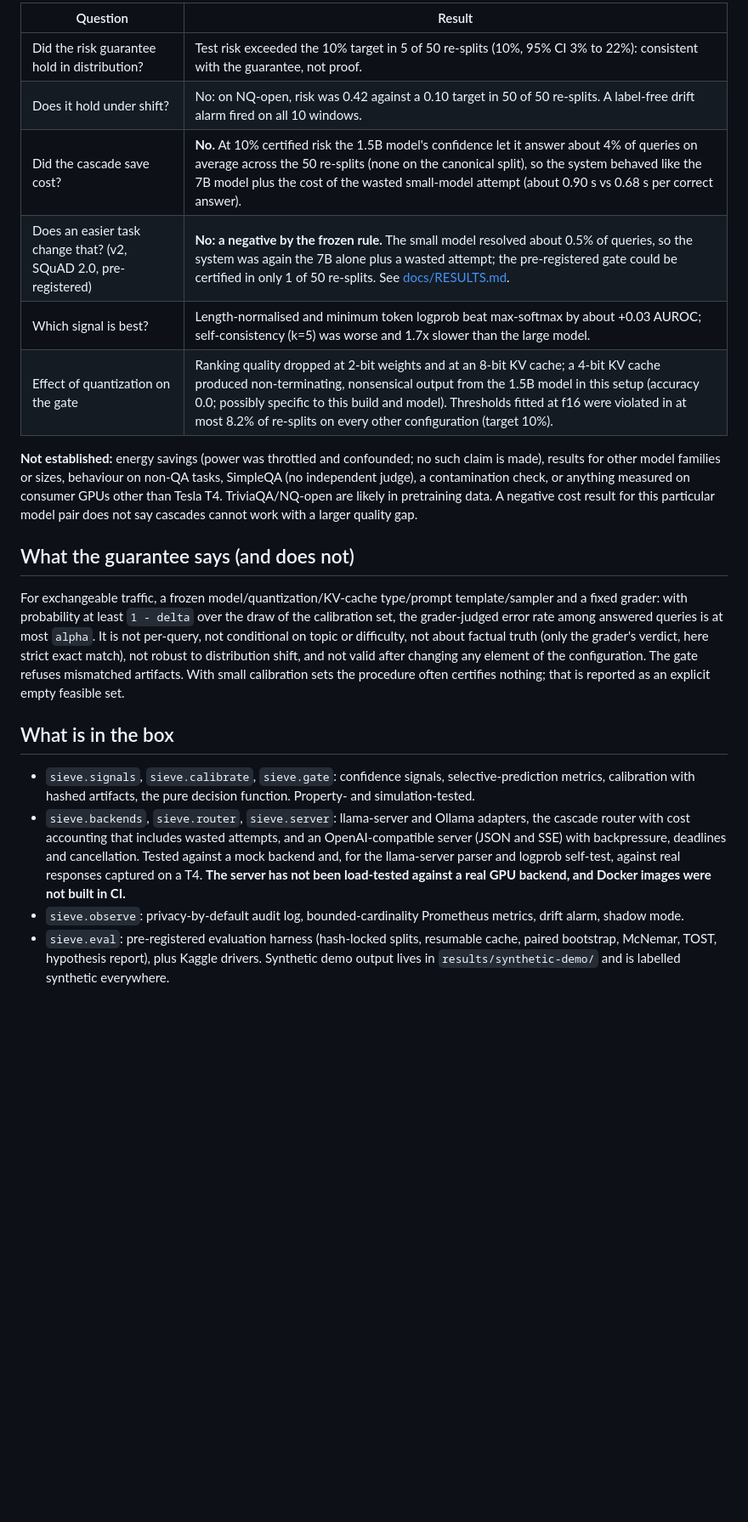
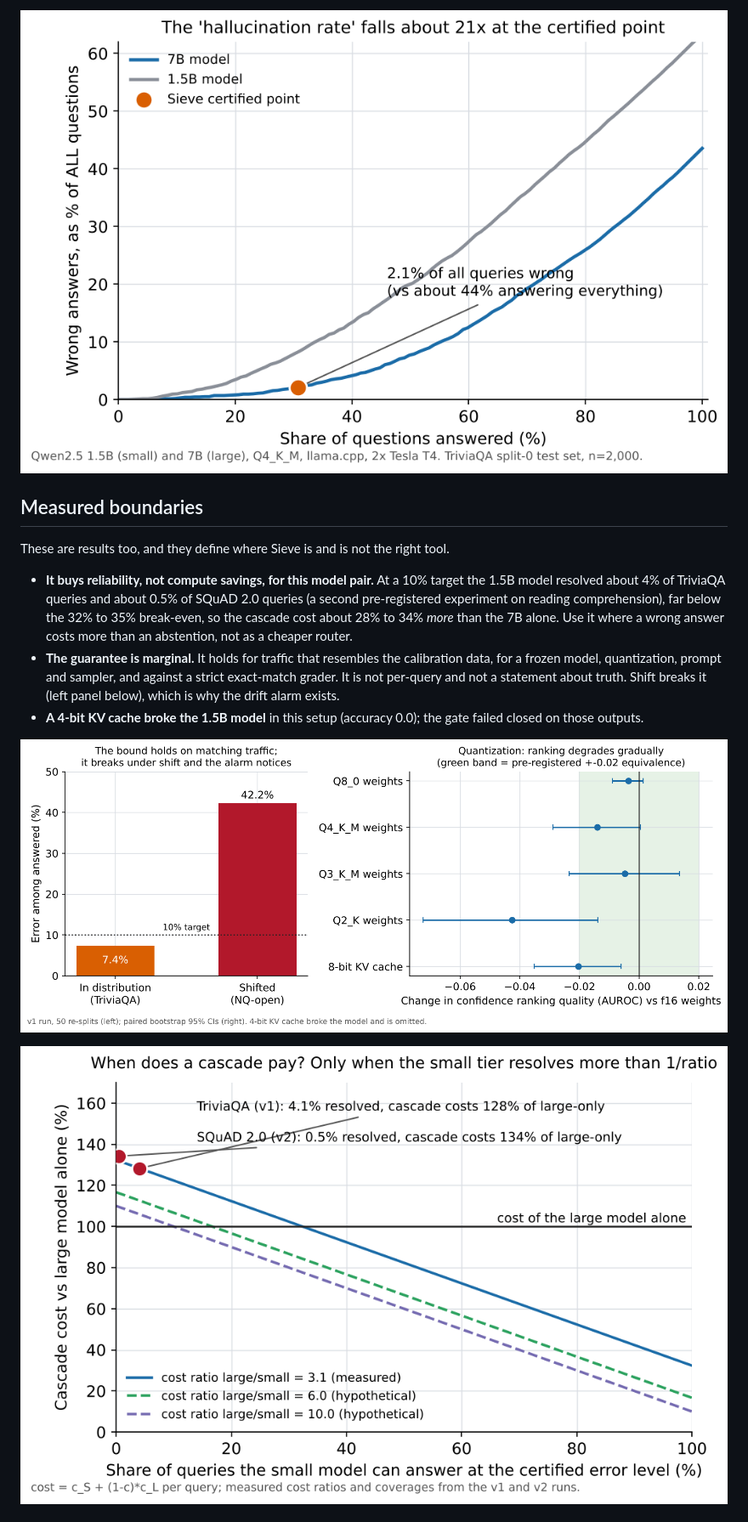
Before and after one commit to sainikethkosaraju/Sieve, a Markdown page: README.md, the part around one of its changes. Shown at 85% size. Drawn GitHub-style; pictures changed too: docs/assets/fig2_wrong_answer_rate.png (added), docs/assets/fig3_cascade_breakeven.png (added), docs/assets/fig4_boundaries.png (added); blank space fills up the shorter version.

```diff
--- a/README.md
+++ b/README.md
@@ -30,38 +30,20 @@ NQ-open / MMLU-Redux; details and caveats in **[docs/RESULTS.md](docs/RESULTS.md
 
-| Question | Result |
-|---|---|
-| Did the risk guarantee hold in distribution? | Test risk exceeded the 10% target in 5 of 50 re-splits (10%, 95% CI 3% to 22%): consistent with the guarantee, not proof. |
-| Does it hold under shift? | No: on NQ-open, risk was 0.42 against a 0.10 target in 50 of 50 re-splits. A label-free drift alarm fired on all 10 windows. |
-| Did the cascade save cost? | **No.** At 10% certified risk the 1.5B model's confidence let it answer about 4% of queries on average across the 50 re-splits (none on the canonical split), so the system behaved like the 7B model plus the cost of the wasted small-model attempt (about 0.90 s vs 0.68 s per correct answer). |
-| Does an easier task change that? (v2, SQuAD 2.0, pre-registered) | **No: a negative by the frozen rule.** The small model resolved about 0.5% of queries, so the system was again the 7B alone plus a wasted attempt; the pre-registered gate could be certified in only 1 of 50 re-splits. See [docs/RESULTS.md](docs/RESULTS.md). |
-| Which signal is best? | Length-normalised and minimum token logprob beat max-softmax by about +0.03 AUROC; self-consistency (k=5) was worse and 1.7x slower than the large model. |
-| Effect of quantization on the gate | Ranking quality dropped at 2-bit weights and at an 8-bit KV cache; a 4-bit KV cache produced non-terminating, nonsensical output from the 1.5B model in this setup (accuracy 0.0; possibly specific to this build and model). Thresholds fitted at f16 were violated in at most 8.2% of re-splits on every other configuration (target 10%). |
+![Wrong answers as a share of all questions, by share answered](docs/assets/fig2_wrong_answer_rate.png)
 
-**Not established:** energy savings (power was throttled and confounded; no such claim is made), results for other
-model families or sizes, behaviour on non-QA tasks, SimpleQA (no independent judge), a contamination check, or
-anything measured on consumer GPUs other than Tesla T4. TriviaQA/NQ-open are likely in pretraining data. A negative
-cost result for this particular model pair does not say cascades cannot work with a larger quality gap.
+## Measured boundaries
 
-## What the guarantee says (and does not)
+These are results too, and they define where Sieve is and is not the right tool.
 
-For exchangeable traffic, a frozen model/quantization/KV-cache type/prompt template/sampler and a fixed grader:
-with probability at least `1 - delta` over the draw of the calibration set, the grader-judged error rate among
-answered queries is at most `alpha`. It is not per-query, not conditional on topic or difficulty, not about factual
-truth (only the grader's verdict, here strict exact match), not robust to distribution shift, and not valid after
-changing any element of the configuration. The gate refuses mismatched artifacts. With small calibration sets the
-procedure often certifies nothing; that is reported as an explicit empty feasible set.
+* **It buys reliability, not compute savings, for this model pair.** At a 10% target the 1.5B model resolved about
+  4% of TriviaQA queries and about 0.5% of SQuAD 2.0 queries (a second pre-registered experiment on reading
+  comprehension), far below the 32% to 35% break-even, so the cascade cost about 28% to 34% *more* than the 7B alone.
+  Use it where a wrong answer costs more than an abstention, not as a cheaper router.
+* **The guarantee is marginal.** It holds for traffic that resembles the calibration data, for a frozen model,
+  quantization, prompt and sampler, and against a strict exact-match grader. It is not per-query and not a
+  statement about truth. Shift breaks it (left panel below), which is why the drift alarm exists.
+* **A 4-bit KV cache broke the 1.5B model** in this setup (accuracy 0.0); the gate failed closed on those outputs.
 
-## What is in the box
+![Where the guarantee holds and how quantization moves the ranking](docs/assets/fig4_boundaries.png)
 
-- `sieve.signals`, `sieve.calibrate`, `sieve.gate`: confidence signals, selective-prediction metrics, calibration with
-  hashed artifacts, the pure decision function. Property- and simulation-tested.
-- `sieve.backends`, `sieve.router`, `sieve.server`: llama-server and Ollama adapters, the cascade router with cost
-  accounting that includes wasted attempts, and an OpenAI-compatible server (JSON and SSE) with backpressure,
-  deadlines and cancellation. Tested against a mock backend and, for the llama-server parser and logprob self-test,
-  against real responses captured on a T4. **The server has not been load-tested against a real GPU backend, and
-  Docker images were not built in CI.**
-- `sieve.observe`: privacy-by-default audit log, bounded-cardinality Prometheus metrics, drift alarm, shadow mode.
-- `sieve.eval`: pre-registered evaluation harness (hash-locked splits, resumable cache, paired bootstrap, McNemar,
-  TOST, hypothesis report), plus Kaggle drivers. Synthetic demo output lives in `results/synthetic-demo/` and is
-  labelled synthetic everywhere.
+![When does a cascade pay? The measured points sit above the break-even line](docs/assets/fig3_cascade_breakeven.png)
 
```
Also changed, not shown: other parts of README.md (+68 -47 lines), docs/RESULTS.md (+25 -5 lines), docs/ROADMAP.md (added, +40 -0 lines), docs/assets/fig1_selective_accuracy.png (added), 6 other files.
